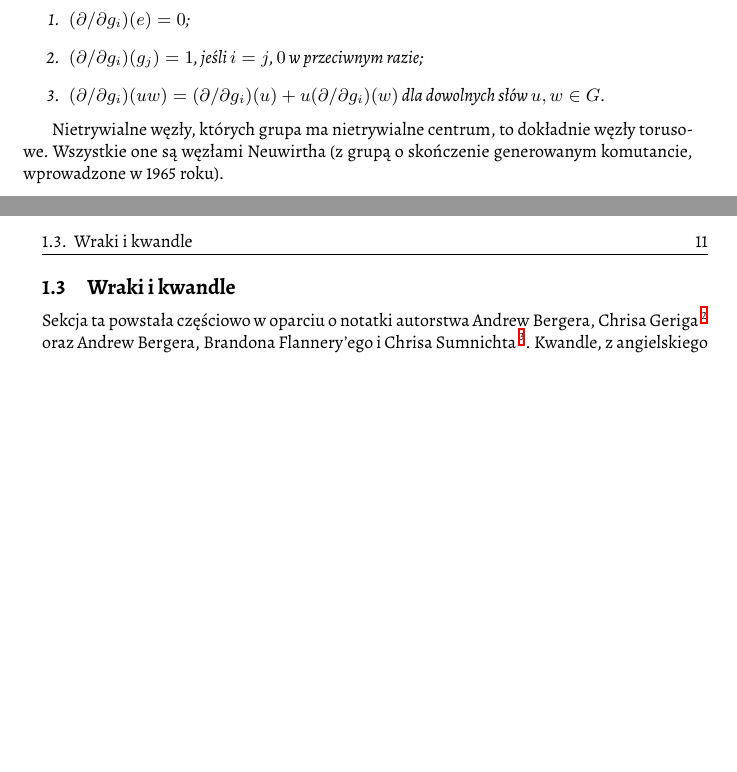
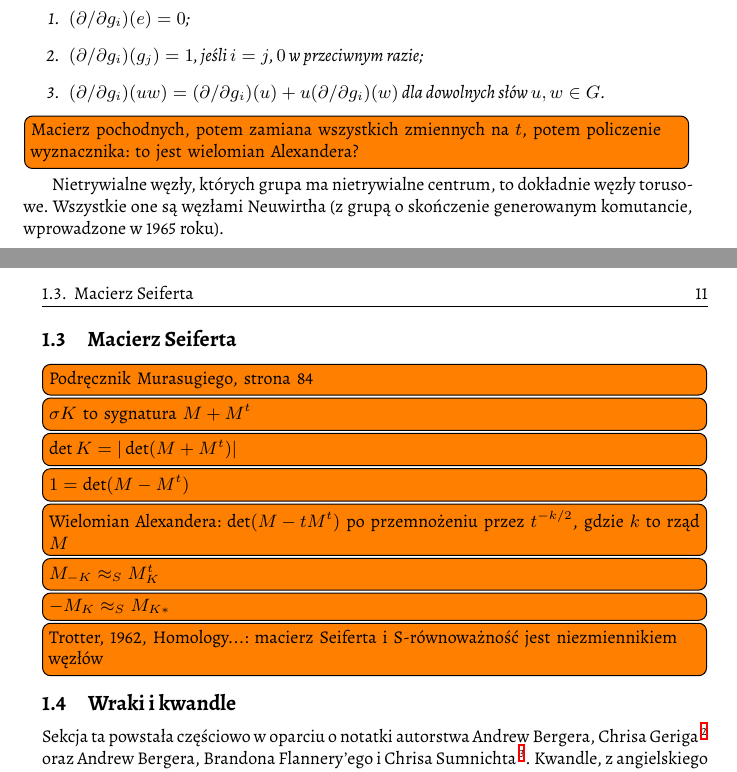
Before and after one commit to remigiusz-leon-suwalski/knot-theory, a LaTeX document (src/draft-04.tex, which reads src/40-topology/group.tex, src/40-topology/seifert.tex): two parts of pages 6 and 11 of 16 before the commit and two parts of pages 6 and 11 of 18 after it, joined at a grey line, cut so that both start at the same text, the shorter picture padded with empty space. Compiled offline with XeLaTeX.

Commit message:
Add some todo notes for future me

```diff
--- a/src/40-topology/group.tex
+++ b/src/40-topology/group.tex
@@ -129,6 +129,8 @@ Oryginalna praca Alexandera była jednak bliższa duchem pomysłom Dehna.
     \end{enumerate}
 \end{definition}
 
+\todo[inline]{Macierz pochodnych, potem zamiana wszystkich zmiennych na $t$, potem policzenie wyznacznika: to jest wielomian Alexandera?}
+
 Nietrywialne węzły, których grupa ma nietrywialne centrum, to dokładnie węzły torusowe.
 Wszystkie one są węzłami Neuwirtha
 (z grupą o skończenie generowanym komutancie, wprowadzone w 1965 roku).
--- a/src/40-topology/seifert.tex
+++ b/src/40-topology/seifert.tex
@@ -380,3 +381,20 @@ Wielomianem węzła skręconego z $q$ półskrętami jest $\Delta_q = qt - (2q+1
 % Węzeł jest rozwłókniony dokładnie wtedy, gdy stanowi grzbiet pewnego 'open book decomposition' $S^3$.
 
 % Koniec sekcji Genus
+
+\section{Macierz Seiferta} % (fold)
+\todo[inline]{Podręcznik Murasugiego, strona 84}
+
+\todo[inline]{$\sigma K$ to sygnatura $M + M^t$}
+
+\todo[inline]{$\det K = |\det (M+M^t)|$}
+
+\todo[inline]{$1 = \det (M-M^t)$}
+
+\todo[inline]{Wielomian Alexandera: $\det (M-tM^t)$ po przemnożeniu przez $t^{-k/2}$, gdzie $k$ to rząd $M$}
+
+\todo[inline]{$M_{-K} \approx_S M_K^t$}
+
+\todo[inline]{$-M_{K} \approx_S M_{K*}$}
+
+\todo[inline]{Trotter, 1962, Homology...: macierz Seiferta i S-równoważność jest niezmiennikiem węzłów}
```
Also changed, not shown: src/30-polynomials/arf.tex (+3 -0 lines), src/30-polynomials/homfly.tex (+4 -0 lines), src/30-polynomials/kauffman.tex (+1 -0 lines), src/30-polynomials/vassiliev.tex (+4 -0 lines), src/30-polynomials/jones-operations.tex (line endings or trailing spaces), src/40-topology/seifert.tex (3 more changed lines).
